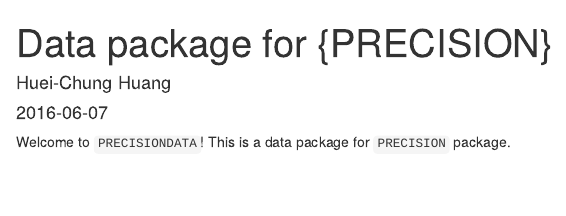
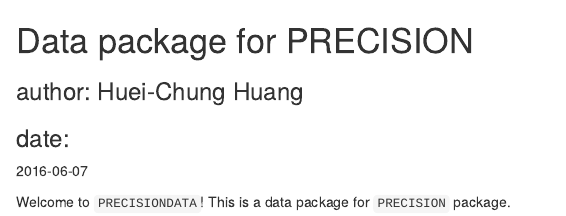
Before and after one commit to LXQin/PRECISION.DATA, an R Markdown document (README.Rmd): the page in a window 1100 px wide, from its top. Rendered offline with R 4.5, knitr and Pandoc, with nearby package versions.

Commit message:
Updated README

```diff
--- a/README.Rmd
+++ b/README.Rmd
@@ -5,7 +1,8 @@ date: "`r Sys.Date()`"
-output: rmarkdown::html_vignette
-vignette: >
-  %\VignetteIndexEntry{Data package for {PRECISION}}
-  %\VignetteEngine{knitr::rmarkdown}
-  %\VignetteEncoding{UTF-8}
----
+# Data package for PRECISION
+
+### author: Huei-Chung Huang
+### date:
+
+`r Sys.Date()`
+
 Welcome to `PRECISIONDATA`! This is a data package for `PRECISION` package.
```
Also changed, not shown: README.html (deleted), README.Rmd (4 more changed lines).
